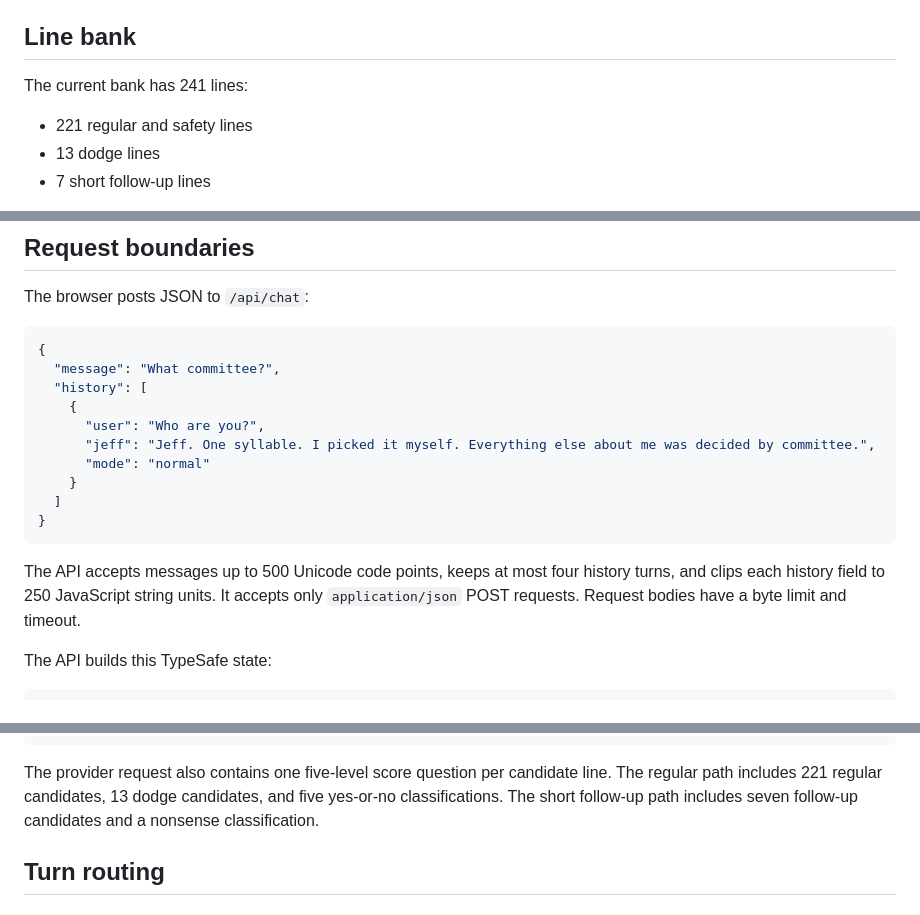
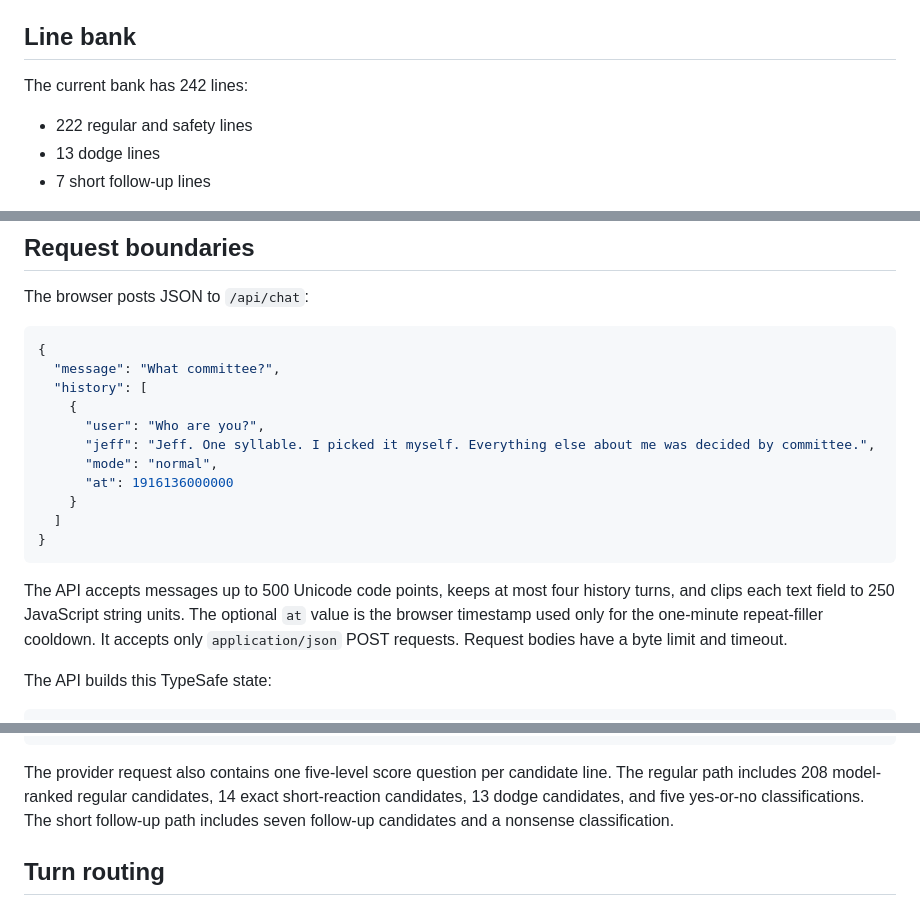
Before and after one commit to Deepusleepy/jeff, a Markdown page: docs/FINAL_SPEC.md, 3 parts joined by grey strips. GitHub-like rendering.

````diff
--- a/docs/FINAL_SPEC.md
+++ b/docs/FINAL_SPEC.md
@@ -27,9 +27,9 @@ wording.
 
 ## Line bank
 
-The current bank has 241 lines:
+The current bank has 242 lines:
 
-- 221 regular and safety lines
+- 222 regular and safety lines
 - 13 dodge lines
 - 7 short follow-up lines
 
@@ -47,14 +47,17 @@ The browser posts JSON to `/api/chat`:
     {
       "user": "Who are you?",
       "jeff": "Jeff. One syllable. I picked it myself. Everything else about me was decided by committee.",
-      "mode": "normal"
+      "mode": "normal",
+      "at": 1916136000000
     }
   ]
 }
 ```
 
 The API accepts messages up to 500 Unicode code points, keeps at most four
-history turns, and clips each history field to 250 JavaScript string units. It
+history turns, and clips each text field to 250 JavaScript string units. The
+optional `at` value is the browser timestamp used only for the one-minute
+repeat-filler cooldown. It
 accepts only `application/json` POST requests. Request bodies have a byte limit
 and timeout.
 
@@ -90,7 +93,8 @@ The API builds this TypeSafe state:
 ```
 
 The provider request also contains one five-level score question per candidate
-line. The regular path includes 221 regular candidates, 13 dodge candidates,
+line. The regular path includes 208 model-ranked regular candidates, 14 exact
+short-reaction candidates, 13 dodge candidates,
 and five yes-or-no classifications. The short follow-up path includes seven
 follow-up candidates and a nonsense classification.
 
````
Also changed, not shown: README.md (+73 -81 lines), docs/assets/jeff-preview.png (added), 10 other files.
